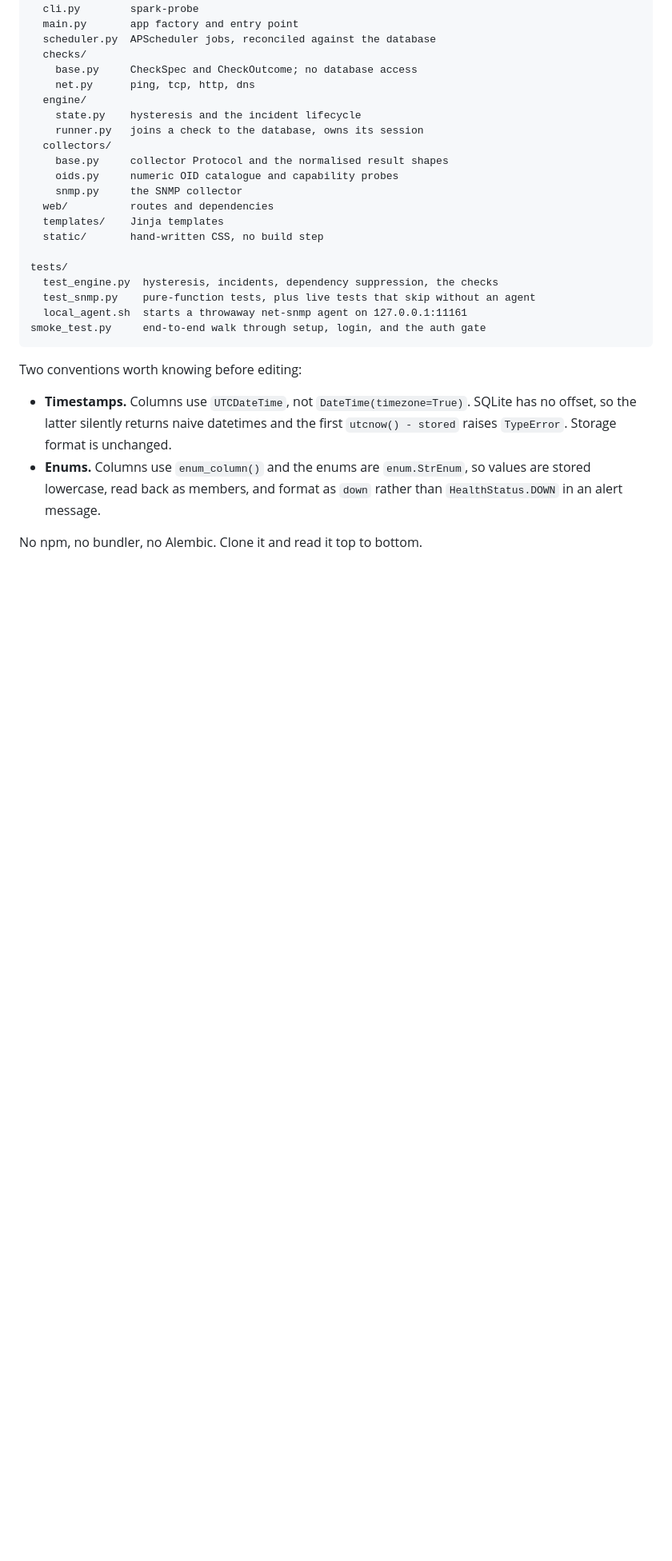
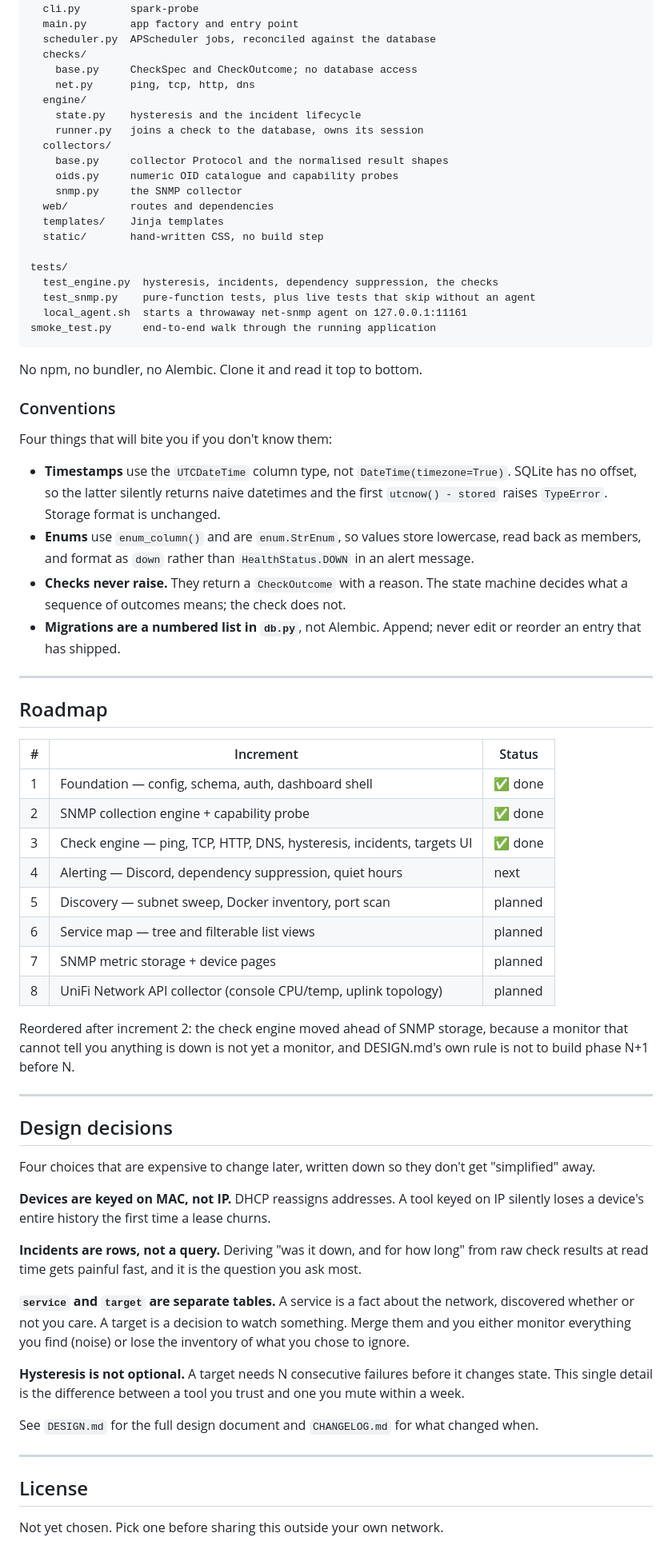
Before and after one commit to MarcusP3/SparkNetworkMonitoring, a Markdown page: spark/README.md, the part around one of its changes. Shown at 80% size. Drawn GitHub-style; blank space fills up the shorter version.

````diff
--- a/spark/README.md
+++ b/spark/README.md
@@ -295,16 +323,73 @@ tests/
   test_engine.py  hysteresis, incidents, dependency suppression, the checks
   test_snmp.py    pure-function tests, plus live tests that skip without an agent
   local_agent.sh  starts a throwaway net-snmp agent on 127.0.0.1:11161
-smoke_test.py     end-to-end walk through setup, login, and the auth gate
+smoke_test.py     end-to-end walk through the running application
 ```
 
-Two conventions worth knowing before editing:
+No npm, no bundler, no Alembic. Clone it and read it top to bottom.
 
-- **Timestamps.** Columns use `UTCDateTime`, not `DateTime(timezone=True)`.
+### Conventions
+
+Four things that will bite you if you don't know them:
+
+- **Timestamps** use the `UTCDateTime` column type, not `DateTime(timezone=True)`.
   SQLite has no offset, so the latter silently returns naive datetimes and the
   first `utcnow() - stored` raises `TypeError`. Storage format is unchanged.
-- **Enums.** Columns use `enum_column()` and the enums are `enum.StrEnum`, so
-  values are stored lowercase, read back as members, and format as `down`
-  rather than `HealthStatus.DOWN` in an alert message.
+- **Enums** use `enum_column()` and are `enum.StrEnum`, so values store
+  lowercase, read back as members, and format as `down` rather than
+  `HealthStatus.DOWN` in an alert message.
+- **Checks never raise.** They return a `CheckOutcome` with a reason. The state
+  machine decides what a sequence of outcomes means; the check does not.
+- **Migrations are a numbered list in `db.py`**, not Alembic. Append; never edit
+  or reorder an entry that has shipped.
 
-No npm, no bundler, no Alembic. Clone it and read it top to bottom.
+---
+
+## Roadmap
+
+| # | Increment | Status |
+|---|---|---|
+| 1 | Foundation — config, schema, auth, dashboard shell | ✅ done |
+| 2 | SNMP collection engine + capability probe | ✅ done |
+| 3 | Check engine — ping, TCP, HTTP, DNS, hysteresis, incidents, targets UI | ✅ done |
+| 4 | Alerting — Discord, dependency suppression, quiet hours | next |
+| 5 | Discovery — subnet sweep, Docker inventory, port scan | planned |
+| 6 | Service map — tree and filterable list views | planned |
+| 7 | SNMP metric storage + device pages | planned |
+| 8 | UniFi Network API collector (console CPU/temp, uplink topology) | planned |
+
+Reordered after increment 2: the check engine moved ahead of SNMP storage,
+because a monitor that cannot tell you anything is down is not yet a monitor,
+and DESIGN.md's own rule is not to build phase N+1 before N.
+
+---
+
+## Design decisions
+
+Four choices that are expensive to change later, written down so they don't get
+"simplified" away.
+
+**Devices are keyed on MAC, not IP.** DHCP reassigns addresses. A tool keyed on
+IP silently loses a device's entire history the first time a lease churns.
+
+**Incidents are rows, not a query.** Deriving "was it down, and for how long"
+from raw check results at read time gets painful fast, and it is the question
+you ask most.
+
+**`service` and `target` are separate tables.** A service is a fact about the
+network, discovered whether or not you care. A target is a decision to watch
+something. Merge them and you either monitor everything you find (noise) or lose
+the inventory of what you chose to ignore.
+
+**Hysteresis is not optional.** A target needs N consecutive failures before it
+changes state. This single detail is the difference between a tool you trust and
+one you mute within a week.
+
+See `DESIGN.md` for the full design document and `CHANGELOG.md` for what changed
+when.
+
+---
+
+## License
+
+Not yet chosen. Pick one before sharing this outside your own network.
````
Also changed, not shown: other parts of spark/README.md (+220 -192 lines), CLAUDE.md (added, +78 -0 lines).
